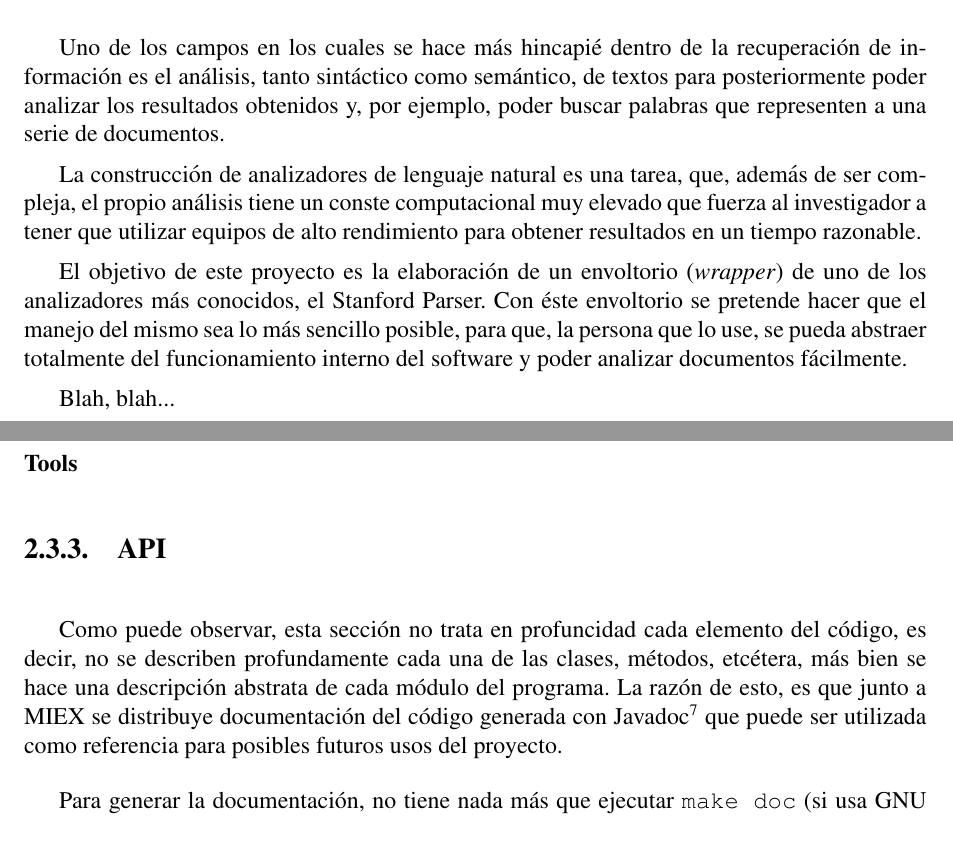
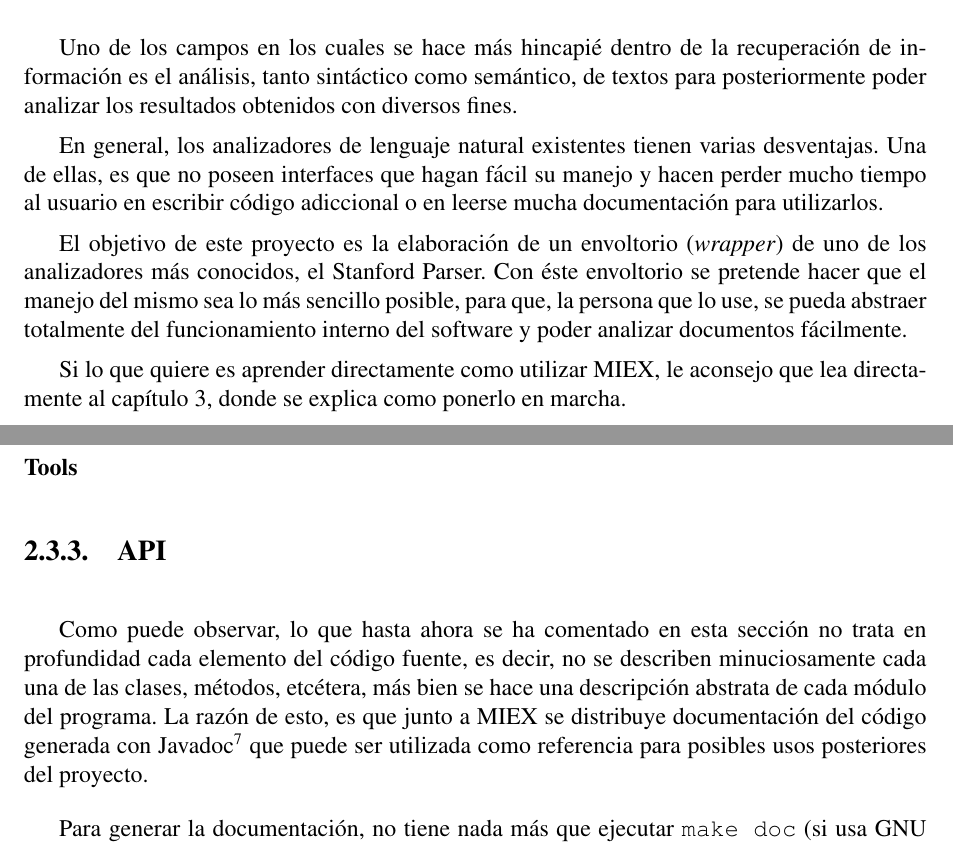
Before and after one commit to nbarrientos/miex, a LaTeX book (doc/pfc/miex.tex, which reads doc/pfc/introduccion/primeros-pasos.tex, doc/pfc/metodologia/implementacion.tex): two parts of pages 19 and 26 of 44, joined at a grey line, cut so that both start at the same text. Compiled offline with pdfLaTeX; the source files are stored in an older character set and shown here as Unicode.

Commit message:
[doc]
git-svn-id: https://miex.svn.sourceforge.net/svnroot/miex/trunk@138 a2f631d4-a627-0410-a9f9-a0524f6e3c5b

```diff
--- a/doc/pfc/introduccion/primeros-pasos.tex
+++ b/doc/pfc/introduccion/primeros-pasos.tex
@@ -2,13 +2,12 @@
 
 Uno de los campos en los cuales se hace más hincapié dentro de la recuperación
 de información es el análisis, tanto sintáctico como semántico, de textos para
-posteriormente poder analizar los resultados obtenidos y, por ejemplo, poder
-buscar palabras que representen a una serie de documentos.
+posteriormente poder analizar los resultados obtenidos con diversos fines.
 
-La construcción de analizadores de lenguaje natural es una tarea, que, además
-de ser compleja, el propio análisis tiene un conste computacional muy elevado
-que fuerza al investigador a tener que utilizar equipos de alto rendimiento
-para obtener resultados en un tiempo razonable.
+En general, los analizadores de lenguaje natural existentes tienen varias
+desventajas. Una de ellas, es que no poseen interfaces que hagan fácil su manejo
+y hacen perder mucho tiempo al usuario en escribir código adiccional o en leerse
+mucha documentación para utilizarlos.
 
 El objetivo de este proyecto es la elaboración de un envoltorio
 (\textit{wrapper}) de uno de los analizadores más conocidos, el Stanford
@@ -17,4 +16,6 @@ más sencillo posible, para que, la persona que lo use, se pueda abstraer
 totalmente del funcionamiento interno del software y poder analizar documentos
 fácilmente.
 
-Blah, blah...
+Si lo que quiere es aprender directamente como utilizar MIEX, le aconsejo que
+lea directamente al capítulo \ref{cap:manual}, donde se explica como ponerlo
+en marcha.
--- a/doc/pfc/metodologia/implementacion.tex
+++ b/doc/pfc/metodologia/implementacion.tex
@@ -15,12 +15,13 @@
 
 \subsection{API}
 
-Como puede observar, esta sección no trata en profuncidad cada elemento del
-código, es decir, no se describen profundamente cada una de las clases, métodos,
-etcétera, más bien se hace una descripción abstrata de cada módulo del programa.
-La razón de esto, es que junto a MIEX se distribuye documentación del código
-generada con Javadoc\footnote{http://java.sun.com/j2se/javadoc/} que puede ser
-utilizada como referencia para posibles futuros usos del proyecto.
+Como puede observar, lo que hasta ahora se ha comentado en esta sección no trata
+en profundidad cada elemento del código fuente, es decir, no se describen
+minuciosamente cada una de las clases, métodos, etcétera, más bien se hace una
+descripción abstrata de cada módulo del programa. La razón de esto, es que junto
+a MIEX se distribuye documentación del código generada con
+Javadoc\footnote{http://java.sun.com/j2se/javadoc/} que puede ser utilizada como
+referencia para posibles usos posteriores del proyecto.
 
 Para generar la documentación, no tiene nada más que ejecutar \texttt{make doc}
 (si usa GNU Make) o \texttt{ant doc} (si usa Ant) en el diretorio raíz donde
```
Also changed, not shown: doc/pfc/manual.tex (+1 -1 lines).
